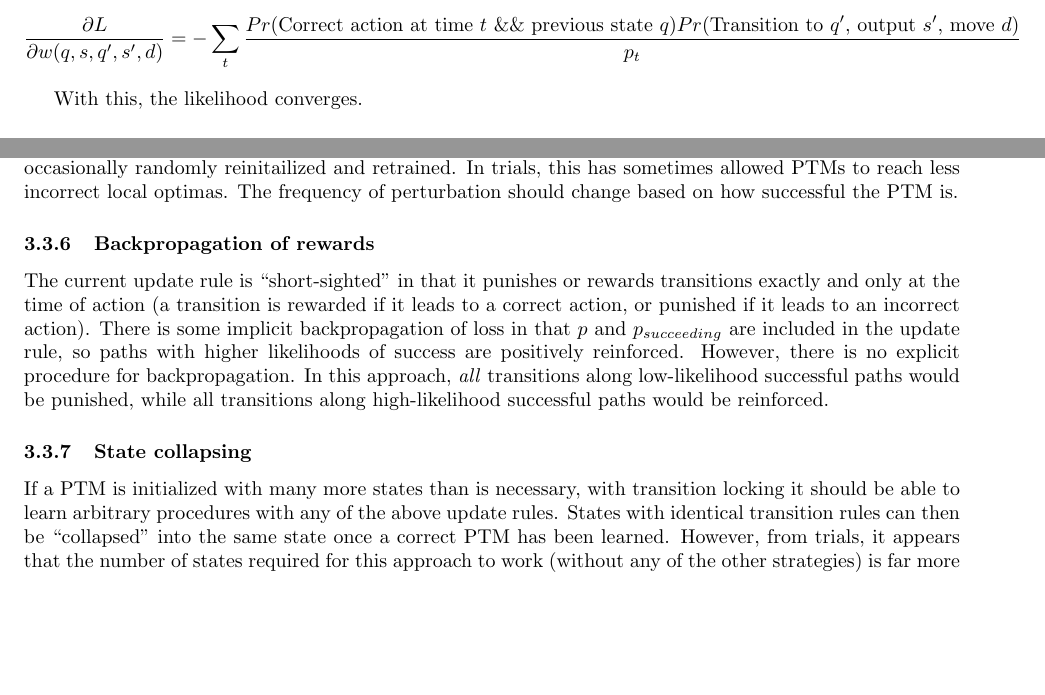
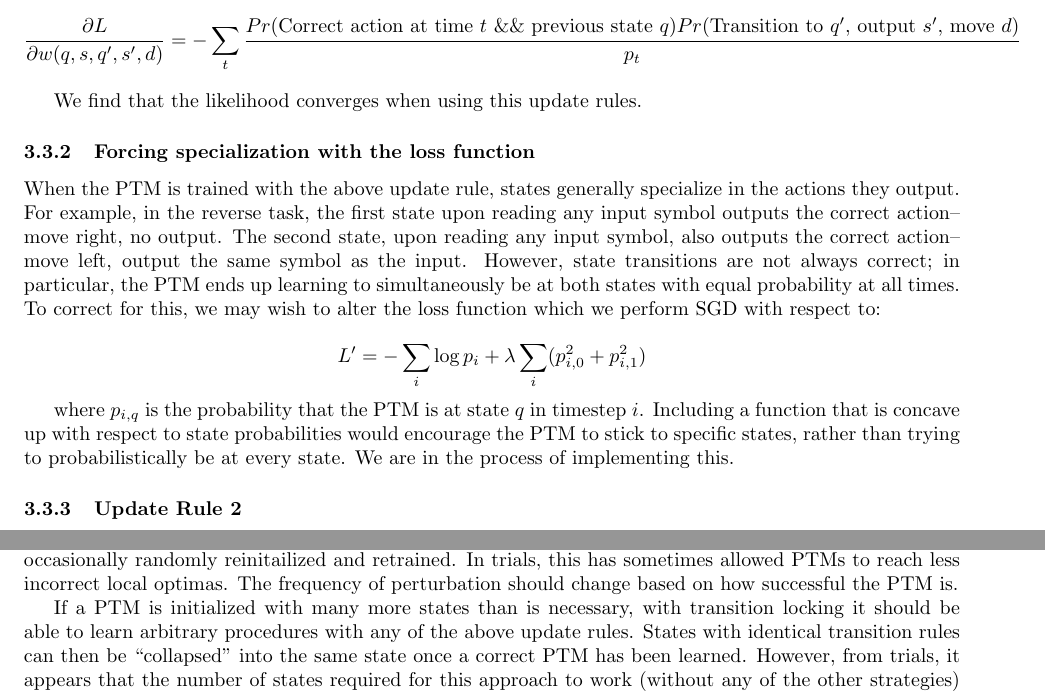
Before and after one commit to briangu33/learn-alg, a LaTeX document (doc/spec.tex): two parts of pages 3 and 4 of 5, joined at a grey line, cut so that both start at the same text, the shorter picture padded with empty space. The pictures show the PDF file doc/spec.pdf that the author committed with the source.

Commit message:
update doc

```diff
--- a/doc/spec.tex
+++ b/doc/spec.tex
@@ -63,4 +63,3 @@ The likelihood that the PTM is at a state $q$ at timestamp $t+1$ is the sum of t
 
 \subsection{Possible additions to initial program}
 
-\subsubsection{Update Rule 1}
@@ -66,0 +73 @@ The likelihood that the PTM is at a state $q$ at timestamp $t+1$ is the sum of t
+\[ L = -\sum_i \log{p_i} \]
@@ -67,3 +83,14 @@ The likelihood that the PTM is at a state $q$ at timestamp $t+1$ is the sum of t
+We find that the likelihood converges when using this update rules.
+
+\subsubsection{Forcing specialization with the loss function}
+
+When the PTM is trained with the above update rule, states generally specialize in the actions they output. For example, in the reverse task, the first state upon reading any input symbol outputs the correct action--move right, no output. The second state, upon reading any input symbol, also outputs the correct action--move left, output the same symbol as the input. However, state transitions are not always correct; in particular, the PTM ends up learning to simultaneously be at both states with equal probability at all times. To correct for this, we may wish to alter the loss function which we perform SGD with respect to:
+
+\[ L' = -\sum_i \log{p_i} + \lambda\sum_i (p_{i,0}^2 + p_{i,1}^2) \]
+
+where $p_{i,q}$ is the probability that the PTM is at state $q$ in timestep $i$. Including a function that is concave up with respect to state probabilities would encourage the PTM to stick to specific states, rather than trying to probabilistically be at every state. We are in the process of implementing this.
+
+\subsubsection{Update Rule 2}
 
 \[ w_{t+1}\leftarrow
 \begin{cases}
@@ -89 +108,0 @@ Suppose that the probability of performing a successful transition at timestep $
-\[ L = -\sum_i \log{p_i} \]
@@ -99,5 +109,3 @@ For incorrect transitions, the partial derivative is:
-With this, the likelihood converges.
-
 \subsubsection{Gradual discretization/transition locking}
 With this addition, transitions are gradually ``locked'' one at a time. Once the probability of the most likely transition from any particular (state, input symbol) combination exceeds some threshold in training, that transition is locked, and all non-locked transitions have their probabilities random reinitailized. This causes the PTM to learn transitions one-by-one; reinitialization in theory ought to ensure that every new learned transition is consistent with existing learned transitions, and that no conflicting transitions are learned simultaneously (which would push the PTM to a local optima). However, an error-correction mechanism is needed, so that the PTM may be able to go back and correct locked but bad transitions. In trials, we note that the PTM is ``doomed'' once it learns its first bad transition.
 
@@ -109,10 +117,10 @@ One important hyperparameter in this strategy is the amount of probability we in
 \subsubsection{Locked transition perturbations}
 In this strategy, locked/high-confidence transitions in a PTM that has converged/reached a local optima are occasionally randomly reinitailized and retrained. In trials, this has sometimes allowed PTMs to reach less incorrect local optimas. The frequency of perturbation should change based on how successful the PTM is.
 
-\subsubsection{Backpropagation of rewards}
-The current update rule is ``short-sighted'' in that it punishes or rewards transitions exactly and only at the time of action (a transition is rewarded if it leads to a correct action, or punished if it leads to an incorrect action). There is some implicit backpropagation of loss in that $p$ and $p_{succeeding}$ are included in the update rule, so paths with higher likelihoods of success are positively reinforced. However, there is no explicit procedure for backpropagation. In this approach, \textit{all} transitions along low-likelihood successful paths would be punished, while all transitions along high-likelihood successful paths would be reinforced.
+%\subsubsection{Backpropagation of rewards}
+%The current update rule is ``short-sighted'' in that it punishes or rewards transitions exactly and only at the time of action (a transition is rewarded if it leads to a correct action, or punished if it leads to an incorrect action). There is some implicit backpropagation of loss in that $p$ and $p_{succeeding}$ are included in the update rule, so paths with higher likelihoods of success are positively reinforced. However, there is no explicit procedure for backpropagation. In this approach, \textit{all} transitions along low-likelihood successful paths would be punished, while all transitions along high-likelihood successful paths would be reinforced.
 
-\subsubsection{State collapsing}
+%\subsubsection{State collapsing}
 If a PTM is initialized with many more states than is necessary, with transition locking it should be able to learn arbitrary procedures with any of the above update rules. States with identical transition rules can then be ``collapsed'' into the same state once a correct PTM has been learned. However, from trials, it appears that the number of states required for this approach to work (without any of the other strategies) is far more than would be computationally feasible.
 
 \subsubsection{High-variance initialization}
```
Also changed, not shown: doc/spec.pdf, doc/spec.tex (33 more changed lines), 9 other files.
